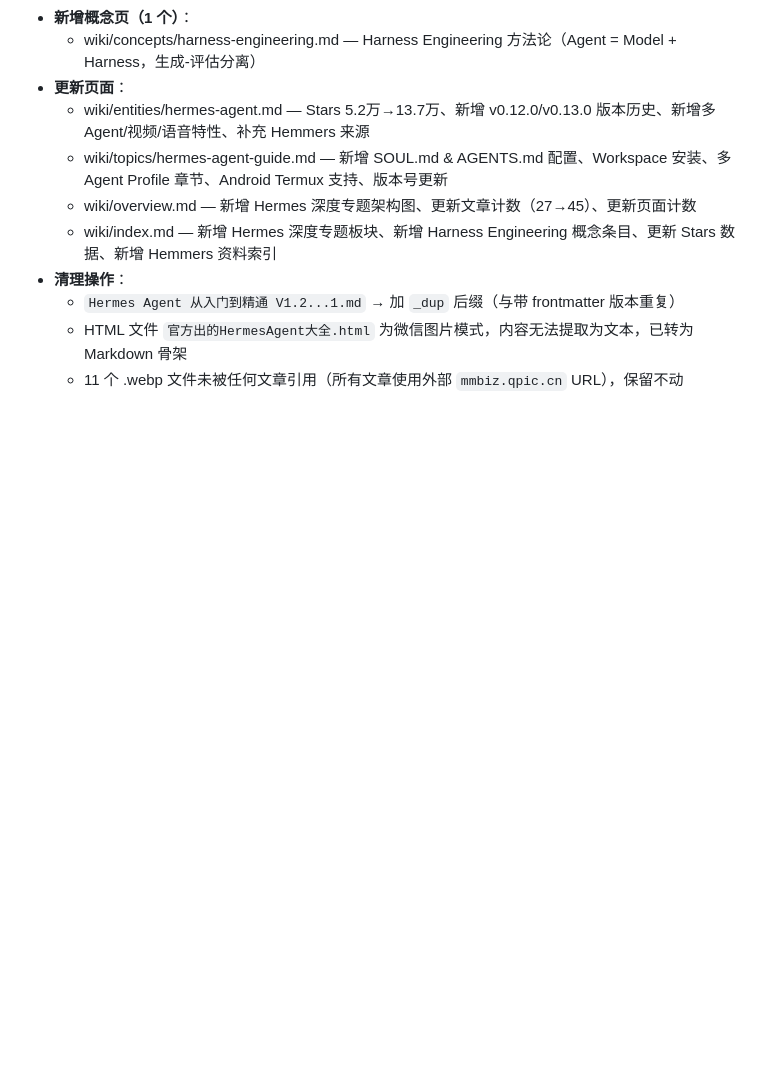
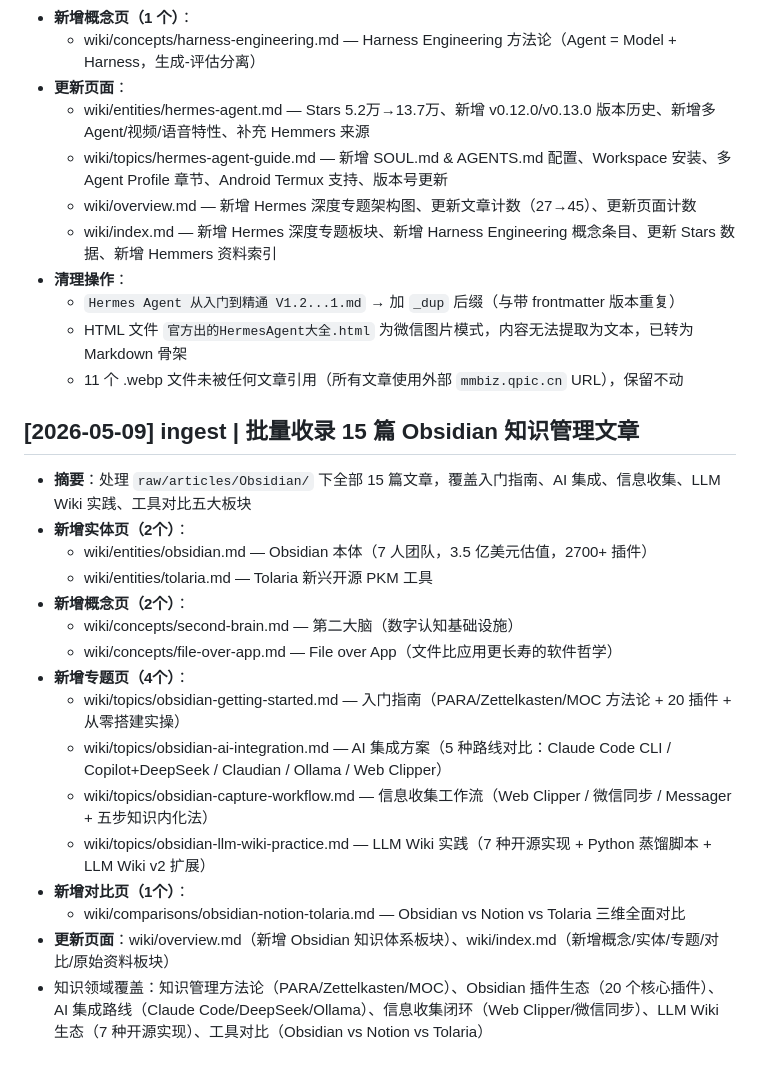
Before and after one commit to F1nnCheung/Wiki-Vault, a Markdown page: Wiki/wiki/log.md, the part around the change. Drawn GitHub-style; blank space fills up the shorter version.

Commit message:
vault backup: 2026-05-09 21:53:55

```diff
--- a/Wiki/wiki/log.md
+++ b/Wiki/wiki/log.md
@@ -84,3 +84,21 @@
   - `Hermes Agent 从入门到精通 V1.2...1.md` → 加 `_dup` 后缀（与带 frontmatter 版本重复）
   - HTML 文件 `官方出的HermesAgent大全.html` 为微信图片模式，内容无法提取为文本，已转为 Markdown 骨架
   - 11 个 .webp 文件未被任何文章引用（所有文章使用外部 `mmbiz.qpic.cn` URL），保留不动
+
+## [2026-05-09] ingest | 批量收录 15 篇 Obsidian 知识管理文章
+- **摘要**：处理 `raw/articles/Obsidian/` 下全部 15 篇文章，覆盖入门指南、AI 集成、信息收集、LLM Wiki 实践、工具对比五大板块
+- **新增实体页（2个）**：
+  - wiki/entities/obsidian.md — Obsidian 本体（7 人团队，3.5 亿美元估值，2700+ 插件）
+  - wiki/entities/tolaria.md — Tolaria 新兴开源 PKM 工具
+- **新增概念页（2个）**：
+  - wiki/concepts/second-brain.md — 第二大脑（数字认知基础设施）
+  - wiki/concepts/file-over-app.md — File over App（文件比应用更长寿的软件哲学）
+- **新增专题页（4个）**：
+  - wiki/topics/obsidian-getting-started.md — 入门指南（PARA/Zettelkasten/MOC 方法论 + 20 插件 + 从零搭建实操）
+  - wiki/topics/obsidian-ai-integration.md — AI 集成方案（5 种路线对比：Claude Code CLI / Copilot+DeepSeek / Claudian / Ollama / Web Clipper）
+  - wiki/topics/obsidian-capture-workflow.md — 信息收集工作流（Web Clipper / 微信同步 / Messager + 五步知识内化法）
+  - wiki/topics/obsidian-llm-wiki-practice.md — LLM Wiki 实践（7 种开源实现 + Python 蒸馏脚本 + LLM Wiki v2 扩展）
+- **新增对比页（1个）**：
+  - wiki/comparisons/obsidian-notion-tolaria.md — Obsidian vs Notion vs Tolaria 三维全面对比
+- **更新页面**：wiki/overview.md（新增 Obsidian 知识体系板块）、wiki/index.md（新增概念/实体/专题/对比/原始资料板块）
+- 知识领域覆盖：知识管理方法论（PARA/Zettelkasten/MOC）、Obsidian 插件生态（20 个核心插件）、AI 集成路线（Claude Code/DeepSeek/Ollama）、信息收集闭环（Web Clipper/微信同步）、LLM Wiki 生态（7 种开源实现）、工具对比（Obsidian vs Notion vs Tolaria）
```
